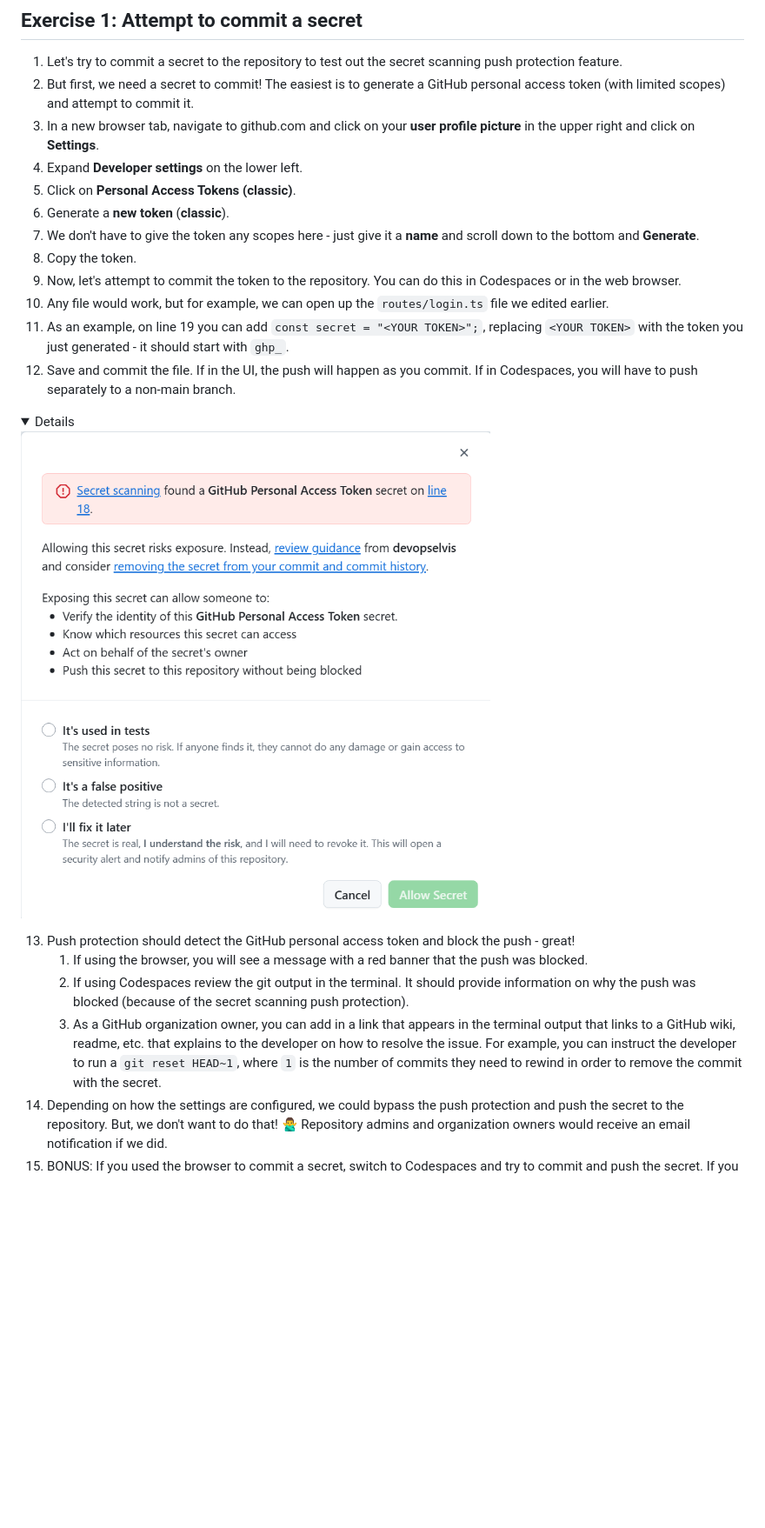
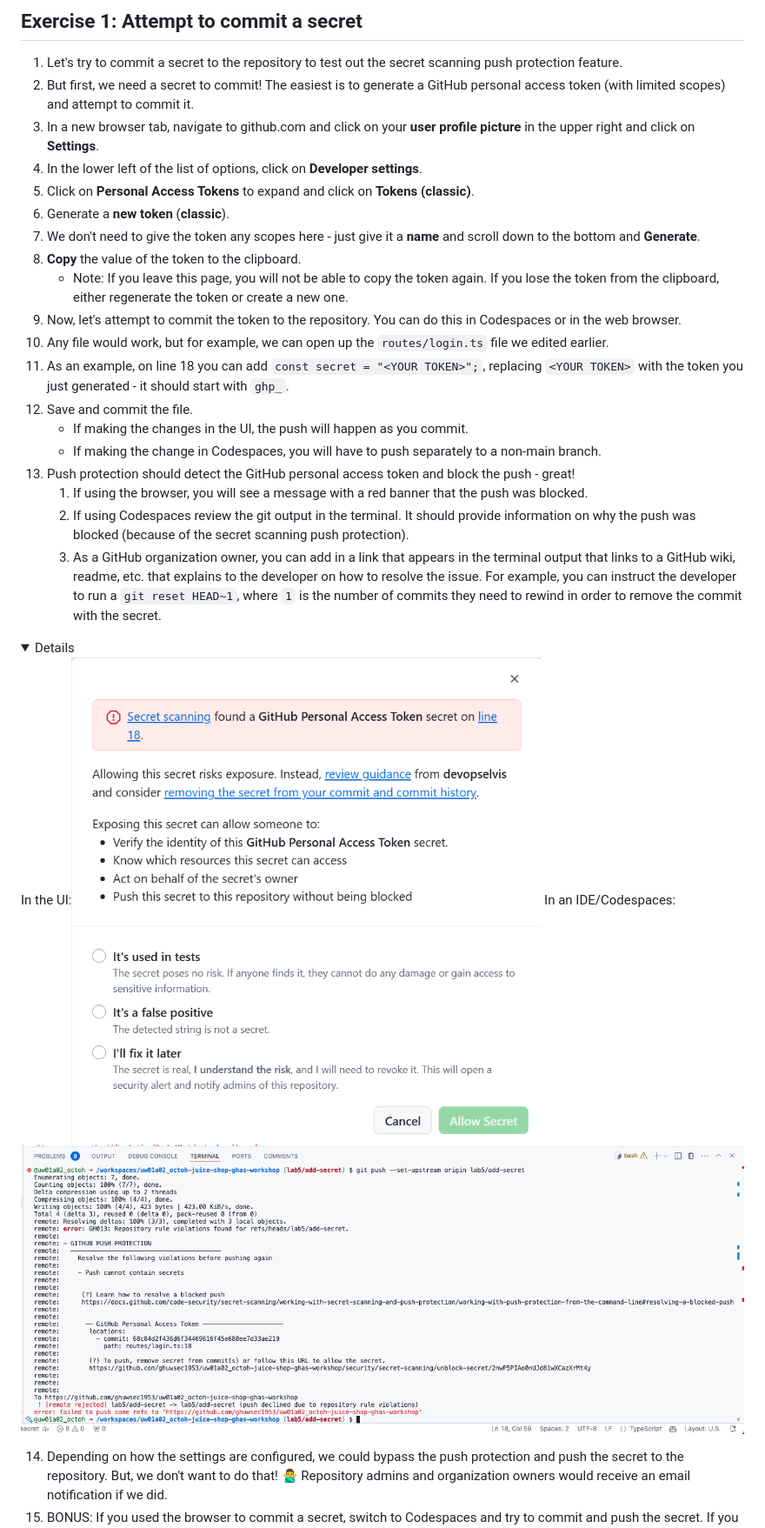
Before and after one commit to zkcilef/juice-shop-ghas-workshop, a Markdown page: _labs/lab5.md, the part around the change. Shown: that part at 87% size. Rendered like a GitHub page; pictures changed too: _labs/images/lab-5-1-2.png (added); folded sections open; blank space fills up the shorter version.

Commit message:
lab 5 updates

```diff
--- a/_labs/lab5.md
+++ b/_labs/lab5.md
@@ -12,24 +12,27 @@ This lab covers parts of the following exam domains:
 1. Let's try to commit a secret to the repository to test out the secret scanning push protection feature.
 2. But first, we need a secret to commit! The easiest is to generate a GitHub personal access token (with limited scopes) and attempt to commit it.
 3. In a new browser tab, navigate to github.com and click on your **user profile picture** in the upper right and click on **Settings**.
-4. Expand **Developer settings** on the lower left.
-5. Click on **Personal Access Tokens (classic)**.
+4. In the lower left of the list of options, click on **Developer settings**.
+5. Click on **Personal Access Tokens** to expand and click on **Tokens (classic)**.
 6. Generate a **new token** (**classic**).
-7. We don't have to give the token any scopes here - just give it a **name** and scroll down to the bottom and **Generate**.
-8. Copy the token.
+7. We don't need to give the token any scopes here - just give it a **name** and scroll down to the bottom and **Generate**.
+8. **Copy**  the value of the token to the clipboard.
+    - Note: If you leave this page, you will not be able to copy the token again. If you lose the token from the clipboard, either regenerate the token or create a new one.
 9. Now, let's attempt to commit the token to the repository. You can do this in Codespaces or in the web browser.
 10. Any file would work, but for example, we can open up the `routes/login.ts` file we edited earlier.
-11. As an example, on line 19 you can add `const secret = "<YOUR TOKEN>";`, replacing `<YOUR TOKEN>` with the token you just generated - it should start with `ghp_`.
-12. Save and commit the file. If in the UI, the push will happen as you commit. If in Codespaces, you will have to push separately to a non-main branch.
-
-<details>
-  <img src="images/lab-5-1-1.png"/>
-</details>
-
+11. As an example, on line 18 you can add `const secret = "<YOUR TOKEN>";`, replacing `<YOUR TOKEN>` with the token you just generated - it should start with `ghp_`.
+12. Save and commit the file.
+    - If making the changes in the UI, the push will happen as you commit.
+    - If making the change in Codespaces, you will have to push separately to a non-main branch.
 13. Push protection should detect the GitHub personal access token and block the push - great!
     1. If using the browser, you will see a message with a red banner that the push was blocked.
     2. If using Codespaces review the git output in the terminal. It should provide information on why the push was blocked (because of the secret scanning push protection).
     3. As a GitHub organization owner, you can add in a link that appears in the terminal output that links to a GitHub wiki, readme, etc. that explains to the developer on how to resolve the issue. For example, you can instruct the developer to run a `git reset HEAD~1`, where `1` is the number of commits they need to rewind in order to remove the commit with the secret.
+<details>
+  In the UI:</br><img src="images/lab-5-1-1.png"/></br></br>
+  In an IDE/Codespaces:</br><img src="images/lab-5-1-2.png"/>
+</details>
+
 14. Depending on how the settings are configured, we could bypass the push protection and push the secret to the repository. But, we don't want to do that! 🙅‍♂️ Repository admins and organization owners would receive an email notification if we did.
 15. BONUS: If you used the browser to commit a secret, switch to Codespaces and try to commit and push the secret. If you used Codespaces, try using the browser to commit and push the secret. See how the experience differs, but the end result is still the same: no secrets committed to the repository!
 16. BONUS BONUS: Ok, go ahead and push the secret anyway and see what happens. Did you get a secret scanning alert? If so, does the alert say the secret is valid?
```
